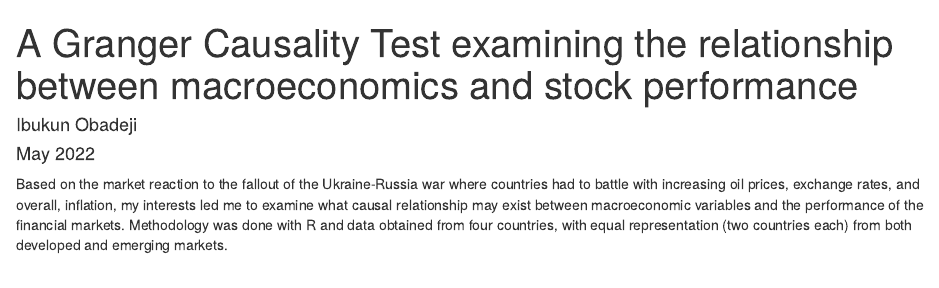
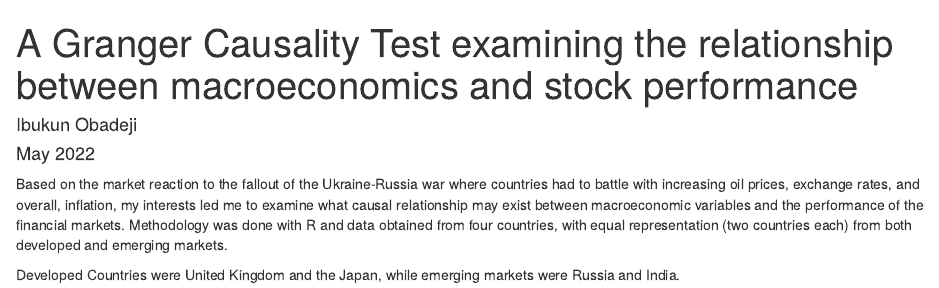
Before and after one commit to igobadeji/portfolio.igobadeji, an R Markdown document (_posts/2022-05-23-a-granger-causality-test/a-granger-causality-test.Rmd): the page in a window 1100 px wide, from its top. Rendered offline with R 4.5, knitr and Pandoc, with nearby package versions; drawn as R Markdown's standard HTML page in place of the format the file asks for.

Commit message:
latest for granger

```diff
--- a/_posts/2022-05-23-a-granger-causality-test/a-granger-causality-test.Rmd
+++ b/_posts/2022-05-23-a-granger-causality-test/a-granger-causality-test.Rmd
@@ -18,3 +18,6 @@ knitr::opts_chunk$set(echo = FALSE)
 
 
 Based on the market reaction to the fallout of the Ukraine-Russia war where countries had to battle with increasing oil prices, exchange rates, and overall, inflation, my interests led me to examine what causal relationship may exist between macroeconomic variables and the performance of the financial markets. Methodology was done with R and data obtained from four countries, with equal representation (two countries each) from both developed and emerging markets.
+
+
+Developed Countries were United Kingdom and the Japan, while emerging markets were Russia and India.
```
Also changed, not shown: _posts/2022-05-23-a-granger-causality-test/a-granger-causality-test.html, 4 other files.
